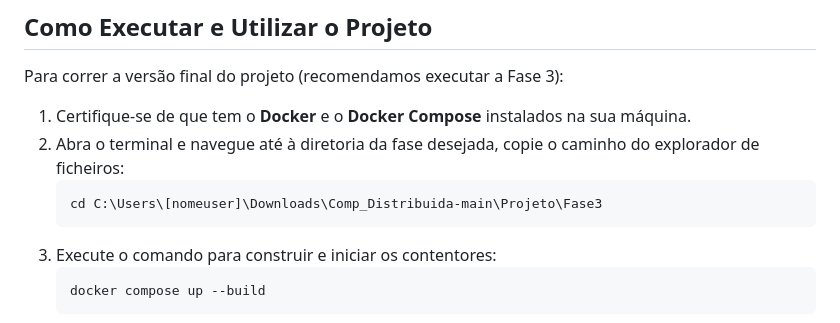
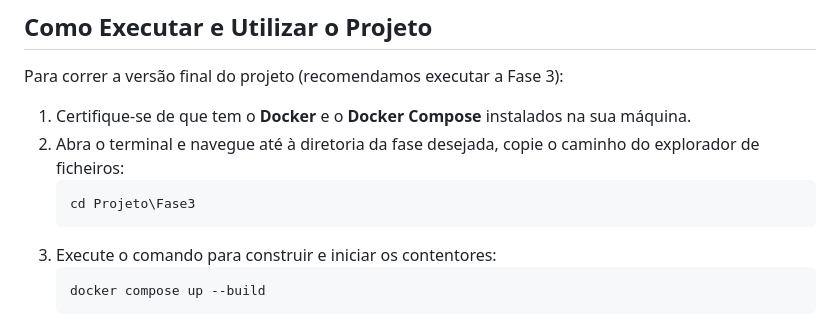
Before and after one commit to 6H0ST3010/Comp_Distribuida, a Markdown page: Projeto/README.md, the part around the change. Rendered like a GitHub page.

````diff
--- a/Projeto/README.md
+++ b/Projeto/README.md
@@ -46,7 +46,7 @@ Para correr a versão final do projeto (recomendamos executar a Fase 3):
 1. Certifique-se de que tem o **Docker** e o **Docker Compose** instalados na sua máquina.
 2. Abra o terminal e navegue até à diretoria da fase desejada, copie o caminho do explorador de ficheiros:
    ```bash
-   cd C:\Users\[nomeuser]\Downloads\Comp_Distribuida-main\Projeto\Fase3
+   cd Projeto\Fase3
    ```
 3. Execute o comando para construir e iniciar os contentores:
    ```bash
````
